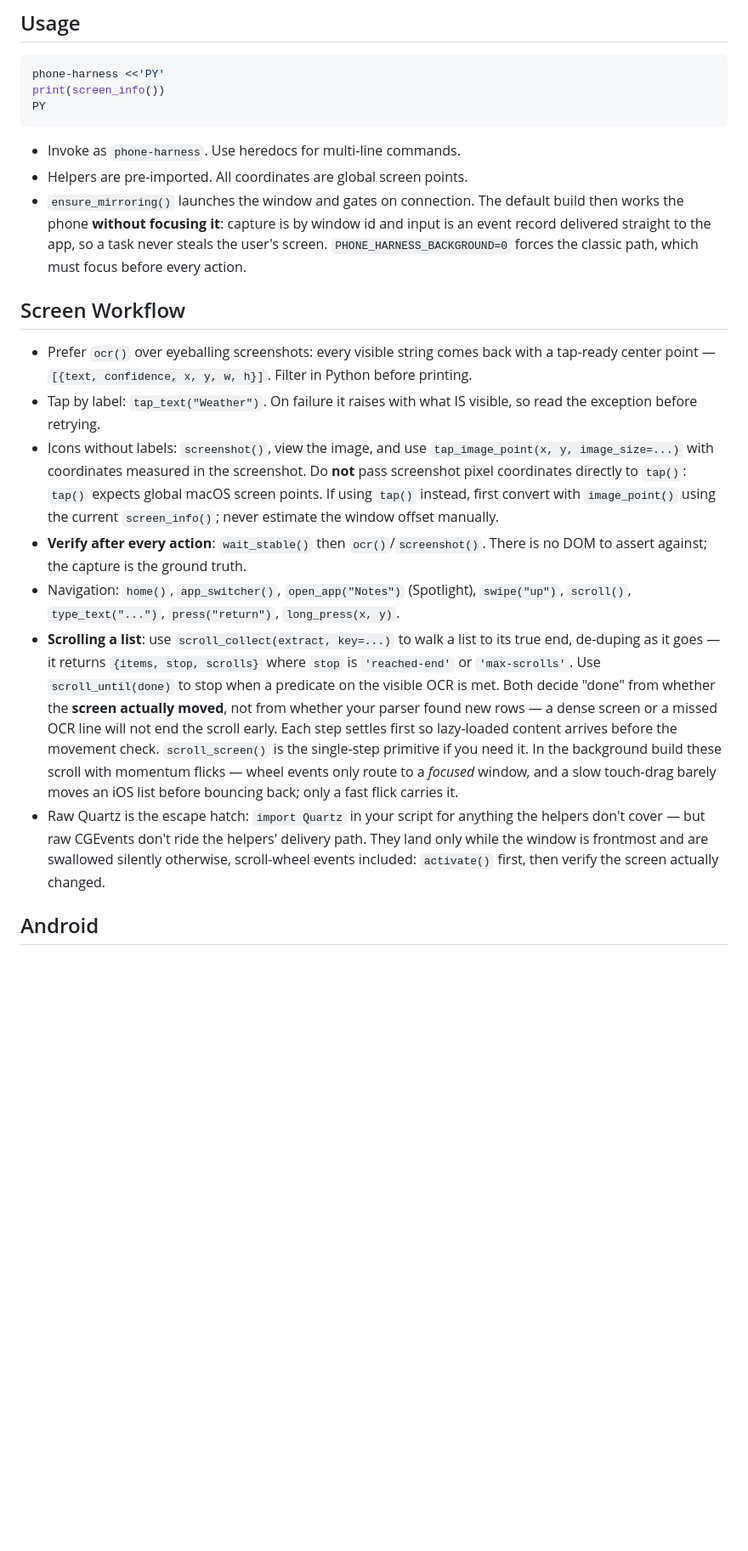
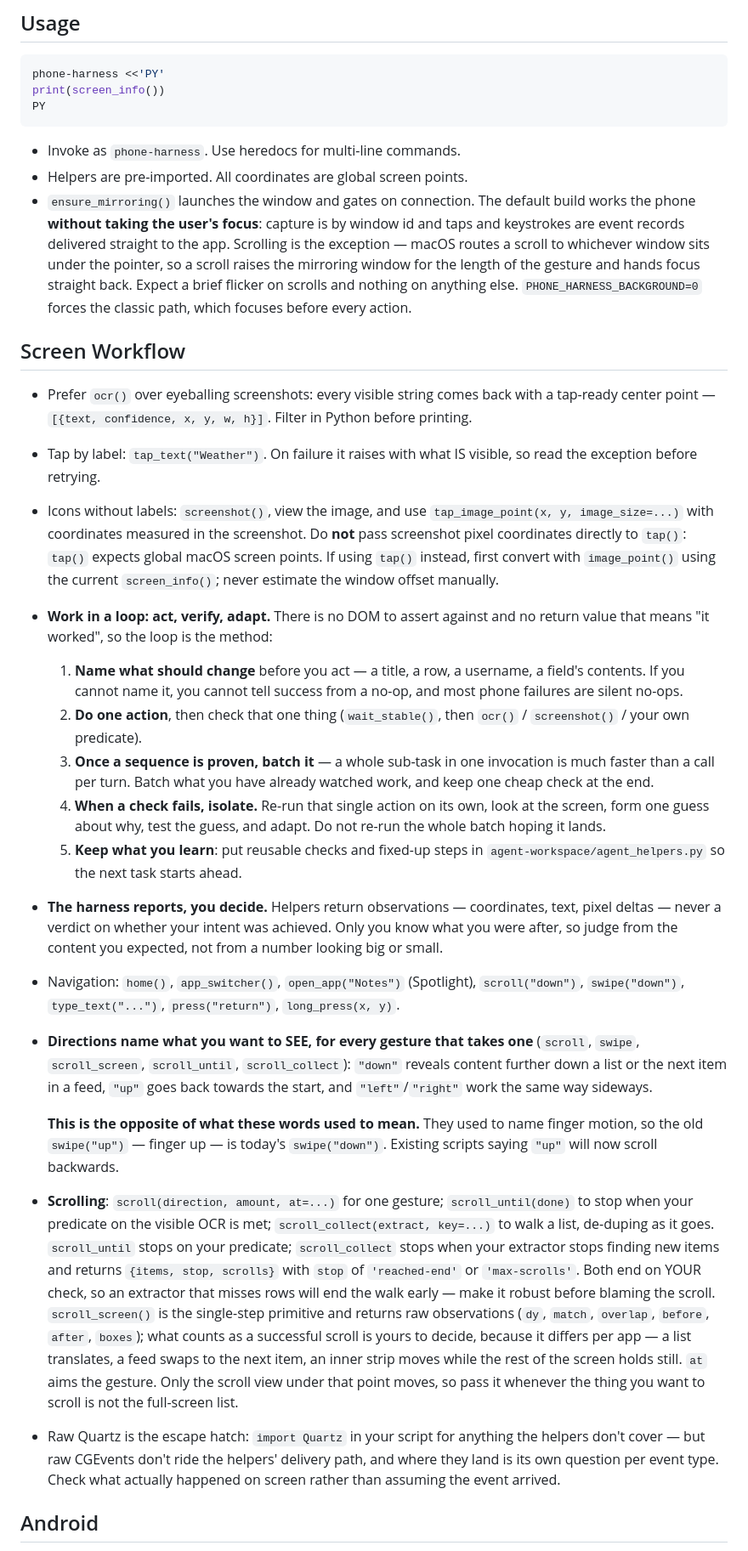
Before and after one commit to ClaneSharke/phone-harness, a Markdown page: SKILL.md, the part around one of its changes. Shown at 85% size. Drawn GitHub-style; blank space fills up the shorter version.

Commit message:
docs: SKILL.md — act/verify/adapt loop, and stop interpreting observations

```diff
--- a/SKILL.md
+++ b/SKILL.md
@@ -31,10 +31,14 @@ PY
 - Invoke as `phone-harness`. Use heredocs for multi-line commands.
 - Helpers are pre-imported. All coordinates are global screen points.
 - `ensure_mirroring()` launches the window and gates on connection. The
-  default build then works the phone **without focusing it**: capture is by
-  window id and input is an event record delivered straight to the app, so a
-  task never steals the user's screen. `PHONE_HARNESS_BACKGROUND=0` forces the
-  classic path, which must focus before every action.
+  default build works the phone **without taking the user's focus**: capture is
+  by window id and taps and keystrokes are event records delivered straight to
+  the app. Scrolling is the exception — macOS routes a scroll to whichever
+  window sits under the pointer, so a scroll raises the mirroring window for
+  the length of the gesture and hands focus straight back. Expect a brief
+  flicker on scrolls and nothing on anything else.
+  `PHONE_HARNESS_BACKGROUND=0` forces the classic path, which focuses before
+  every action.
 
 ## Screen Workflow
 
@@ -49,27 +53,58 @@ PY
   `tap()` expects global macOS screen points. If using `tap()` instead, first
   convert with `image_point()` using the current `screen_info()`; never estimate
   the window offset manually.
-- **Verify after every action**: `wait_stable()` then `ocr()`/`screenshot()`.
-  There is no DOM to assert against; the capture is the ground truth.
+- **Work in a loop: act, verify, adapt.** There is no DOM to assert against
+  and no return value that means "it worked", so the loop is the method:
+
+  1. **Name what should change** before you act — a title, a row, a username,
+     a field's contents. If you cannot name it, you cannot tell success from a
+     no-op, and most phone failures are silent no-ops.
+  2. **Do one action**, then check that one thing (`wait_stable()`, then
+     `ocr()` / `screenshot()` / your own predicate).
+  3. **Once a sequence is proven, batch it** — a whole sub-task in one
+     invocation is much faster than a call per turn. Batch what you have
+     already watched work, and keep one cheap check at the end.
+  4. **When a check fails, isolate.** Re-run that single action on its own,
+     look at the screen, form one guess about why, test the guess, and adapt.
+     Do not re-run the whole batch hoping it lands.
+  5. **Keep what you learn**: put reusable checks and fixed-up steps in
+     `agent-workspace/agent_helpers.py` so the next task starts ahead.
+
+- **The harness reports, you decide.** Helpers return observations —
+  coordinates, text, pixel deltas — never a verdict on whether your intent was
+  achieved. Only you know what you were after, so judge from the content you
+  expected, not from a number looking big or small.
 - Navigation: `home()`, `app_switcher()`, `open_app("Notes")` (Spotlight),
-  `swipe("up")`, `scroll()`, `type_text("...")`, `press("return")`,
+  `scroll("down")`, `swipe("down")`, `type_text("...")`, `press("return")`,
   `long_press(x, y)`.
-- **Scrolling a list**: use `scroll_collect(extract, key=...)` to walk a list
-  to its true end, de-duping as it goes — it returns `{items, stop, scrolls}`
-  where `stop` is `'reached-end'` or `'max-scrolls'`. Use `scroll_until(done)`
-  to stop when a predicate on the visible OCR is met. Both decide "done" from
-  whether the **screen actually moved**, not from whether your parser found
-  new rows — a dense screen or a missed OCR line will not end the scroll
-  early. Each step settles first so lazy-loaded content arrives before the
-  movement check. `scroll_screen()` is the single-step primitive if you need
-  it. In the background build these scroll with momentum flicks — wheel
-  events only route to a *focused* window, and a slow touch-drag barely moves
-  an iOS list before bouncing back; only a fast flick carries it.
+- **Directions name what you want to SEE, for every gesture that takes one**
+  (`scroll`, `swipe`, `scroll_screen`, `scroll_until`, `scroll_collect`):
+  `"down"` reveals content further down a list or the next item in a feed,
+  `"up"` goes back towards the start, and `"left"`/`"right"` work the same way
+  sideways.
+
+  **This is the opposite of what these words used to mean.** They used to name
+  finger motion, so the old `swipe("up")` — finger up — is today's
+  `swipe("down")`. Existing scripts saying `"up"` will now scroll backwards.
+- **Scrolling**: `scroll(direction, amount, at=...)` for one gesture;
+  `scroll_until(done)` to stop when your predicate on the visible OCR is met;
+  `scroll_collect(extract, key=...)` to walk a list, de-duping as it goes.
+  `scroll_until` stops on your predicate; `scroll_collect` stops when your
+  extractor stops finding new items and returns `{items, stop, scrolls}` with
+  `stop` of `'reached-end'` or `'max-scrolls'`. Both end on YOUR check, so an
+  extractor that misses rows will end the walk early — make it robust before
+  blaming the scroll.
+  `scroll_screen()` is the single-step primitive and returns raw observations
+  (`dy`, `match`, `overlap`, `before`, `after`, `boxes`); what counts as a
+  successful scroll is yours to decide, because it differs per app — a list
+  translates, a feed swaps to the next item, an inner strip moves while the
+  rest of the screen holds still.
+  `at` aims the gesture. Only the scroll view under that point moves, so pass
+  it whenever the thing you want to scroll is not the full-screen list.
 - Raw Quartz is the escape hatch: `import Quartz` in your script for anything
   the helpers don't cover — but raw CGEvents don't ride the helpers' delivery
-  path. They land only while the window is frontmost and are swallowed
-  silently otherwise, scroll-wheel events included: `activate()` first, then
-  verify the screen actually changed.
+  path, and where they land is its own question per event type. Check what
+  actually happened on screen rather than assuming the event arrived.
 
 ## Android
 
```
Also changed, not shown: other parts of SKILL.md (+4 -2 lines).
